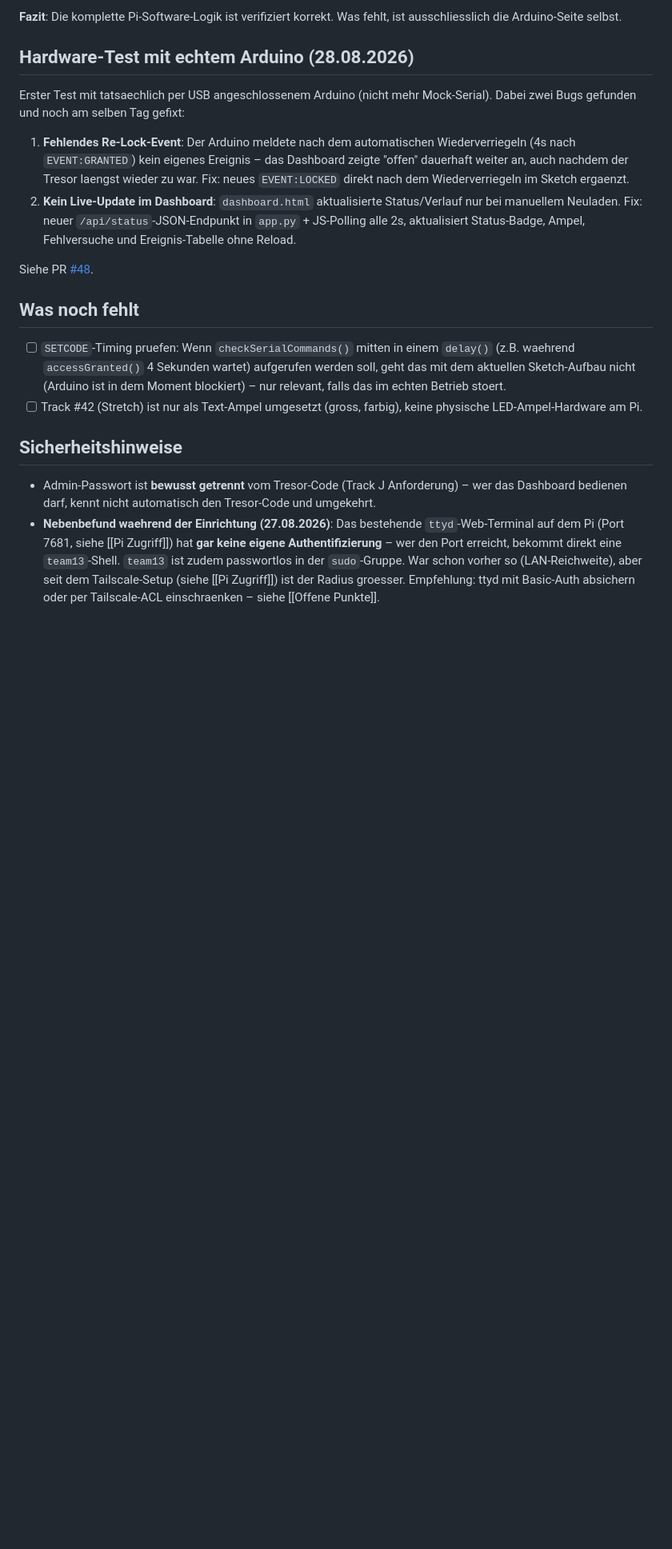
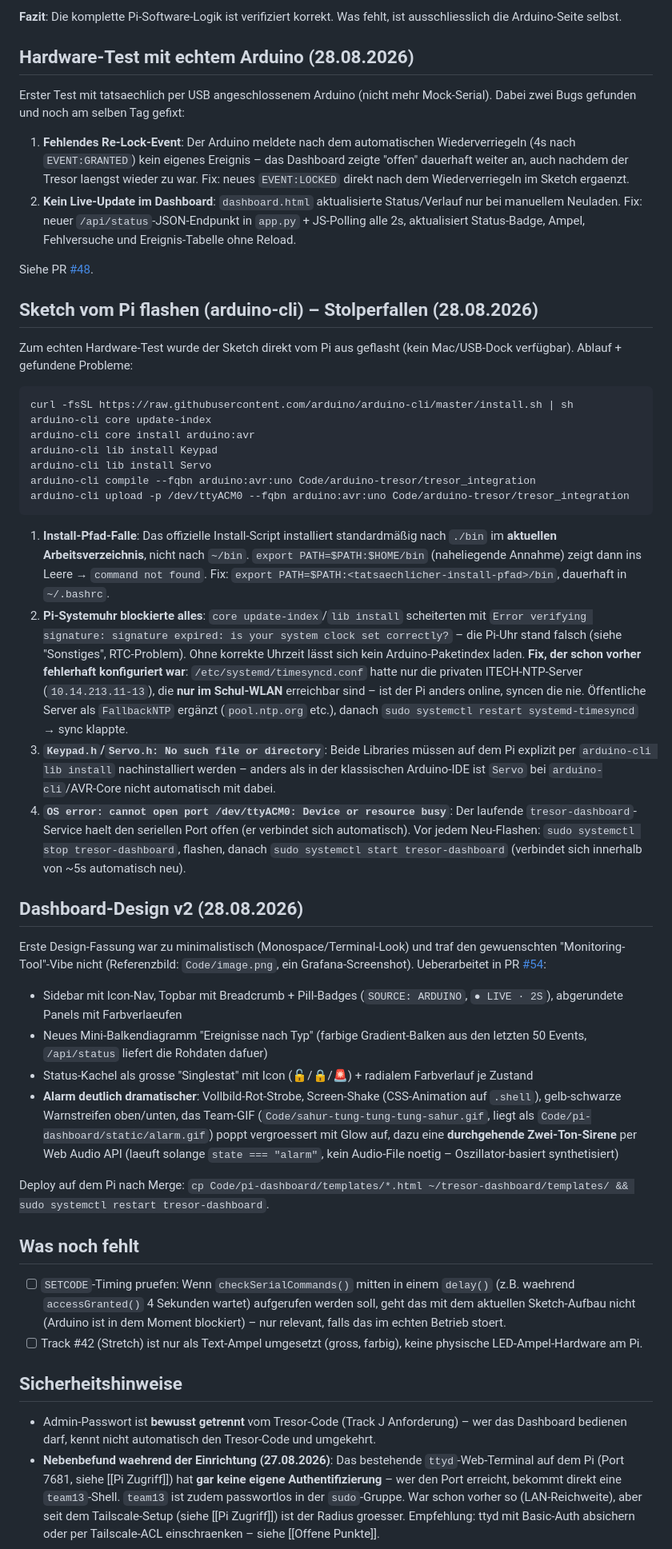
Before and after one commit to 47Felix/RasberryPI-Team-13, a Markdown page: ObsidianGehirn/01 Projekt/Erweiterung - Raspberry Pi Dashboard.md, the part around one of its changes. Shown at 80% size. GitHub-like rendering; blank space fills up the shorter version.

Commit message:
Vault: Arduino-Flash-Prozess vom Pi, Dashboard-Design v2 und Sicherheits-Punkte nachgetragen
Ergaenzt was aus der Session noch nicht im Vault stand:
- arduino-cli-Setup vom Pi aus (Install-Pfad-Falle, NTP/Clock-Blocker inkl. Fix,
  fehlende Keypad-/Servo-Libraries, "Device or resource busy" durch laufenden
  Dashboard-Service) in Erweiterung - Raspberry Pi Dashboard.md
- Dashboard-Design v2 (Monitoring-Look + dramatischer Alarm, PR #52/#54) dort
  ebenfalls dokumentiert
- Offene Punkte.md nachgetragen: Discord-Bot-Token rotieren (wurde im Chat im
  Klartext sichtbar), schwaches Dashboard-Admin-Passwort aendern, Pi-Systemuhr-
  Status praezisiert (Sync-Ursache gefixt, RTC-Batterie bleibt Rest-Risiko)

````diff
--- a/ObsidianGehirn/01 Projekt/Erweiterung - Raspberry Pi Dashboard.md
+++ b/ObsidianGehirn/01 Projekt/Erweiterung - Raspberry Pi Dashboard.md
@@ -71,6 +71,36 @@ Erster Test mit tatsaechlich per USB angeschlossenem Arduino (nicht mehr Mock-Se
 
 Siehe PR [#48](https://github.com/47Felix/RasberryPI-Team-13/pull/48).
 
+## Sketch vom Pi flashen (arduino-cli) – Stolperfallen (28.08.2026)
+
+Zum echten Hardware-Test wurde der Sketch direkt vom Pi aus geflasht (kein Mac/USB-Dock verfügbar). Ablauf + gefundene Probleme:
+
+```bash
+curl -fsSL https://raw.githubusercontent.com/arduino/arduino-cli/master/install.sh | sh
+arduino-cli core update-index
+arduino-cli core install arduino:avr
+arduino-cli lib install Keypad
+arduino-cli lib install Servo
+arduino-cli compile --fqbn arduino:avr:uno Code/arduino-tresor/tresor_integration
+arduino-cli upload -p /dev/ttyACM0 --fqbn arduino:avr:uno Code/arduino-tresor/tresor_integration
+```
+
+1. **Install-Pfad-Falle**: Das offizielle Install-Script installiert standardmäßig nach `./bin` im **aktuellen Arbeitsverzeichnis**, nicht nach `~/bin`. `export PATH=$PATH:$HOME/bin` (naheliegende Annahme) zeigt dann ins Leere → `command not found`. Fix: `export PATH=$PATH:<tatsaechlicher-install-pfad>/bin`, dauerhaft in `~/.bashrc`.
+2. **Pi-Systemuhr blockierte alles**: `core update-index`/`lib install` scheiterten mit `Error verifying signature: signature expired: is your system clock set correctly?` – die Pi-Uhr stand falsch (siehe "Sonstiges", RTC-Problem). Ohne korrekte Uhrzeit lässt sich kein Arduino-Paketindex laden. **Fix, der schon vorher fehlerhaft konfiguriert war**: `/etc/systemd/timesyncd.conf` hatte nur die privaten ITECH-NTP-Server (`10.14.213.11-13`), die **nur im Schul-WLAN** erreichbar sind – ist der Pi anders online, syncen die nie. Öffentliche Server als `FallbackNTP` ergänzt (`pool.ntp.org` etc.), danach `sudo systemctl restart systemd-timesyncd` → sync klappte.
+3. **`Keypad.h`/`Servo.h: No such file or directory`**: Beide Libraries müssen auf dem Pi explizit per `arduino-cli lib install` nachinstalliert werden – anders als in der klassischen Arduino-IDE ist `Servo` bei `arduino-cli`/AVR-Core nicht automatisch mit dabei.
+4. **`OS error: cannot open port /dev/ttyACM0: Device or resource busy`**: Der laufende `tresor-dashboard`-Service haelt den seriellen Port offen (er verbindet sich automatisch). Vor jedem Neu-Flashen: `sudo systemctl stop tresor-dashboard`, flashen, danach `sudo systemctl start tresor-dashboard` (verbindet sich innerhalb von ~5s automatisch neu).
+
+## Dashboard-Design v2 (28.08.2026)
+
+Erste Design-Fassung war zu minimalistisch (Monospace/Terminal-Look) und traf den gewuenschten "Monitoring-Tool"-Vibe nicht (Referenzbild: `Code/image.png`, ein Grafana-Screenshot). Ueberarbeitet in PR [#54](https://github.com/47Felix/RasberryPI-Team-13/pull/54):
+
+- Sidebar mit Icon-Nav, Topbar mit Breadcrumb + Pill-Badges (`SOURCE: ARDUINO`, `● LIVE · 2S`), abgerundete Panels mit Farbverlaeufen
+- Neues Mini-Balkendiagramm "Ereignisse nach Typ" (farbige Gradient-Balken aus den letzten 50 Events, `/api/status` liefert die Rohdaten dafuer)
+- Status-Kachel als grosse "Singlestat" mit Icon (🔓/🔒/🚨) + radialem Farbverlauf je Zustand
+- **Alarm deutlich dramatischer**: Vollbild-Rot-Strobe, Screen-Shake (CSS-Animation auf `.shell`), gelb-schwarze Warnstreifen oben/unten, das Team-GIF (`Code/sahur-tung-tung-tung-sahur.gif`, liegt als `Code/pi-dashboard/static/alarm.gif`) poppt vergroessert mit Glow auf, dazu eine **durchgehende Zwei-Ton-Sirene** per Web Audio API (laeuft solange `state === "alarm"`, kein Audio-File noetig – Oszillator-basiert synthetisiert)
+
+Deploy auf dem Pi nach Merge: `cp Code/pi-dashboard/templates/*.html ~/tresor-dashboard/templates/ && sudo systemctl restart tresor-dashboard`.
+
 ## Was noch fehlt
 
 - [ ] `SETCODE`-Timing pruefen: Wenn `checkSerialCommands()` mitten in einem `delay()` (z.B. waehrend `accessGranted()` 4 Sekunden wartet) aufgerufen werden soll, geht das mit dem aktuellen Sketch-Aufbau nicht (Arduino ist in dem Moment blockiert) – nur relevant, falls das im echten Betrieb stoert.
````
Also changed, not shown: other parts of ObsidianGehirn/01 Projekt/Erweiterung - Raspberry Pi Dashboard.md (+1 -1 lines), ObsidianGehirn/05 To-Do/Offene Punkte.md (+5 -1 lines).
